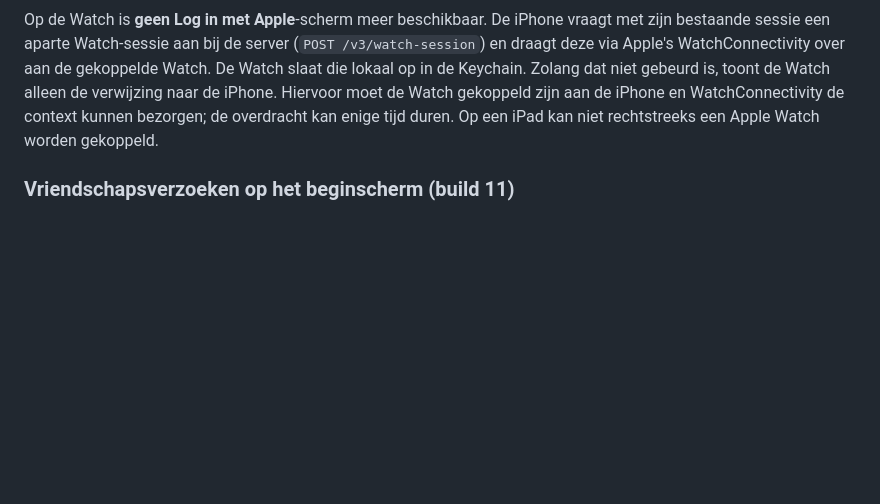
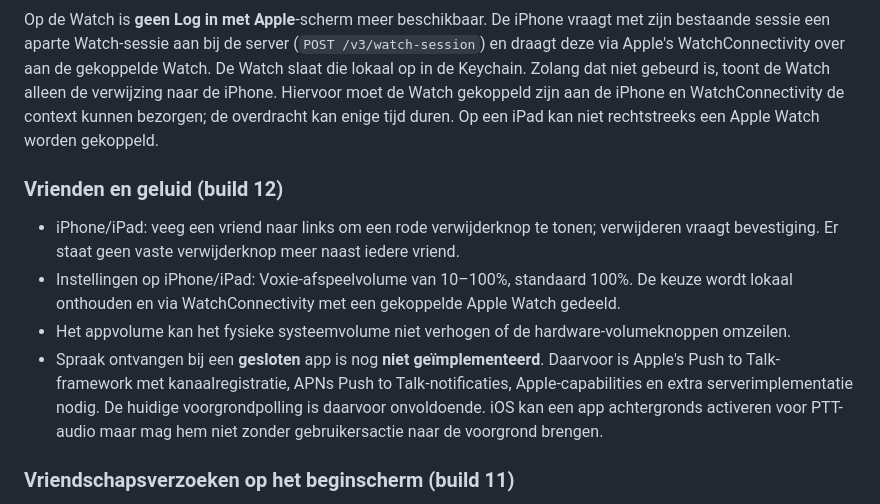
Before and after one commit to LRvdLinden/nl.lrvdlinden.voixy, a Markdown page: README.md, the part around the change. Drawn GitHub-style; blank space fills up the shorter version.

Commit message:
Document build 12 friend and volume controls

```diff
--- a/README.md
+++ b/README.md
@@ -68,6 +68,13 @@ Op iPhone loopt de eerste installatie door zeven stappen: welkom (met veegbare i
 
 Op de Watch is **geen Log in met Apple**-scherm meer beschikbaar. De iPhone vraagt met zijn bestaande sessie een aparte Watch-sessie aan bij de server (`POST /v3/watch-session`) en draagt deze via Apple's WatchConnectivity over aan de gekoppelde Watch. De Watch slaat die lokaal op in de Keychain. Zolang dat niet gebeurd is, toont de Watch alleen de verwijzing naar de iPhone. Hiervoor moet de Watch gekoppeld zijn aan de iPhone en WatchConnectivity de context kunnen bezorgen; de overdracht kan enige tijd duren. Op een iPad kan niet rechtstreeks een Apple Watch worden gekoppeld.
 
+### Vrienden en geluid (build 12)
+
+- iPhone/iPad: veeg een vriend naar links om een rode verwijderknop te tonen; verwijderen vraagt bevestiging. Er staat geen vaste verwijderknop meer naast iedere vriend.
+- Instellingen op iPhone/iPad: Voxie-afspeelvolume van 10–100%, standaard 100%. De keuze wordt lokaal onthouden en via WatchConnectivity met een gekoppelde Apple Watch gedeeld.
+- Het appvolume kan het fysieke systeemvolume niet verhogen of de hardware-volumeknoppen omzeilen.
+- Spraak ontvangen bij een **gesloten** app is nog **niet geïmplementeerd**. Daarvoor is Apple's Push to Talk-framework met kanaalregistratie, APNs Push to Talk-notificaties, Apple-capabilities en extra serverimplementatie nodig. De huidige voorgrondpolling is daarvoor onvoldoende. iOS kan een app achtergronds activeren voor PTT-audio maar mag hem niet zonder gebruikersactie naar de voorgrond brengen.
+
 ### Vriendschapsverzoeken op het beginscherm (build 11)
 
 - Nieuwe inkomende verzoeken verschijnen direct in een geel blok op het iPhone/iPad-beginscherm, met Accepteren en Weigeren.
```
